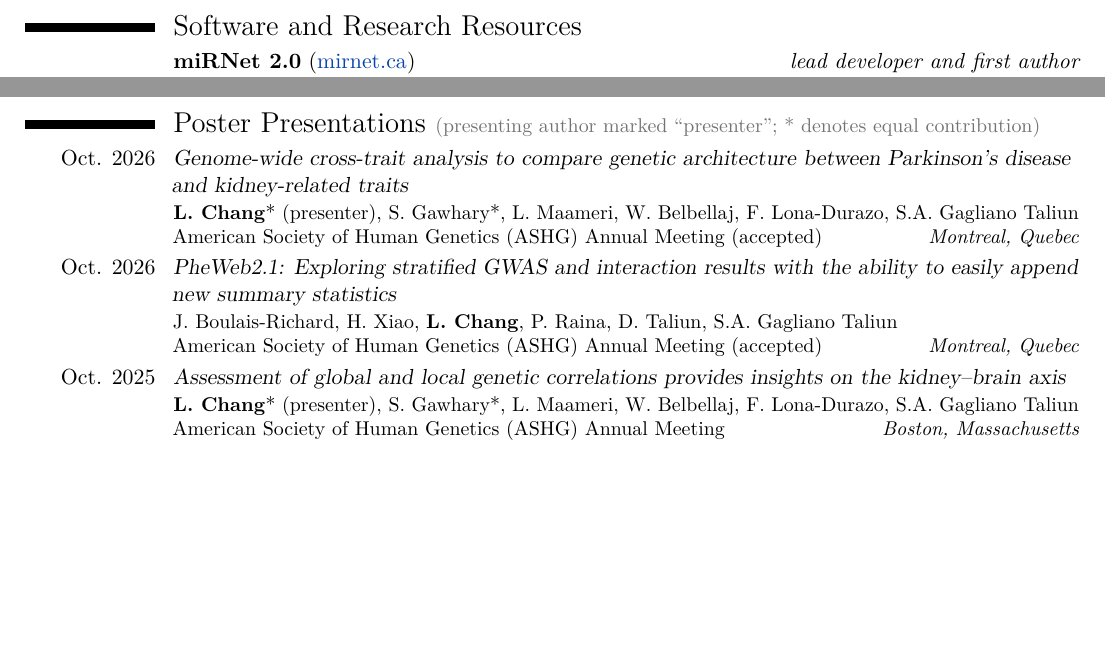
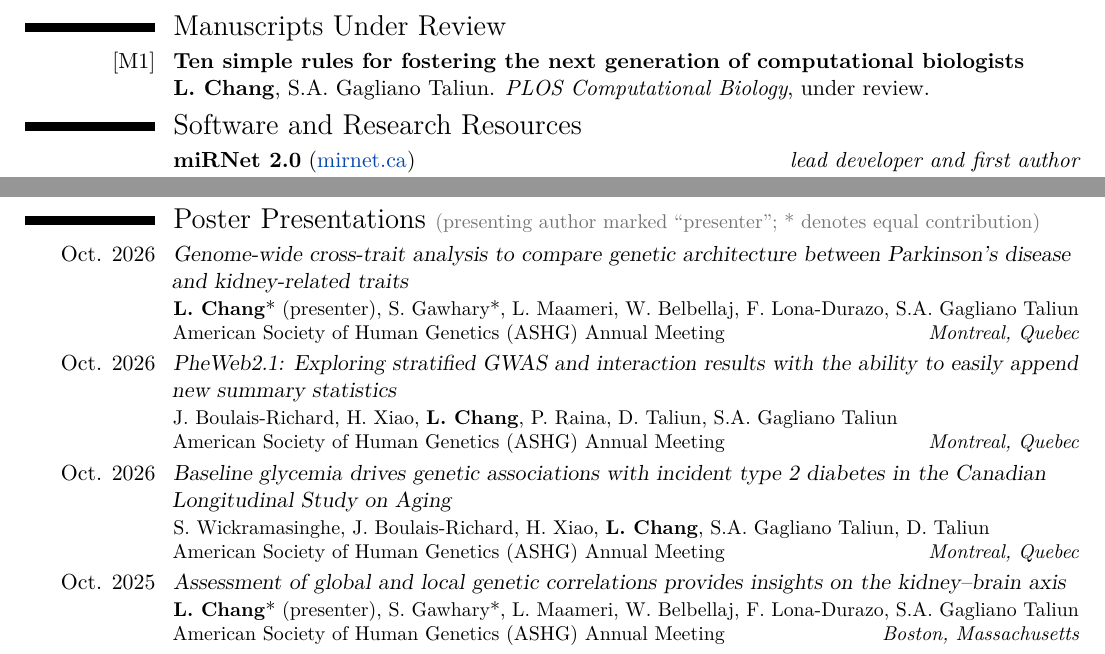
Before and after one commit to le-chang/le-chang.github.io, a LaTeX CV (cv-source/latex/Le_Chang_CV.tex): two parts of pages 4 and 5 of 7 before the commit and two parts of pages 4 and 5 of 8 after it, joined at a grey line, cut at the place of the change, the shorter picture padded with empty space. Compiled offline with pdfLaTeX.

Commit message:
updated cv

```diff
--- a/cv-source/latex/Le_Chang_CV.tex
+++ b/cv-source/latex/Le_Chang_CV.tex
@@ -327,6 +327,12 @@
   {\me. PhD dissertation, \textit{Department of Human Genetics, McGill University}, 2023.}
 
 %% ----------------------------------------------------------------------------
+\section{Manuscripts Under Review}
+%% ----------------------------------------------------------------------------
+\pub{[M1]}{Ten simple rules for fostering the next generation of computational biologists}
+  {\me, S.A.~Gagliano Taliun. \textit{PLOS Computational Biology}, under review.}
+
+%% ----------------------------------------------------------------------------
 \section{Software and Research Resources}
 %% ----------------------------------------------------------------------------
 \entry{}
@@ -398,12 +404,17 @@
 \poster{Oct. 2026}
   {Genome-wide cross-trait analysis to compare genetic architecture between Parkinson's disease and kidney-related traits}
   {\me* (presenter), S.~Gawhary*, L.~Maameri, W.~Belbellaj, F.~Lona-Durazo, S.A.~Gagliano Taliun}
-  {American Society of Human Genetics (ASHG) Annual Meeting (accepted)}{Montreal, Quebec}
+  {American Society of Human Genetics (ASHG) Annual Meeting}{Montreal, Quebec}
 
 \poster{Oct. 2026}
   {PheWeb2.1: Exploring stratified GWAS and interaction results with the ability to easily append new summary statistics}
   {J.~Boulais-Richard, H.~Xiao, \me, P.~Raina, D.~Taliun, S.A.~Gagliano Taliun}
-  {American Society of Human Genetics (ASHG) Annual Meeting (accepted)}{Montreal, Quebec}
+  {American Society of Human Genetics (ASHG) Annual Meeting}{Montreal, Quebec}
+
+\poster{Oct. 2026}
+  {Baseline glycemia drives genetic associations with incident type 2 diabetes in the Canadian Longitudinal Study on Aging}
+  {S.~Wickramasinghe, J.~Boulais-Richard, H.~Xiao, \me, S.A.~Gagliano Taliun, D.~Taliun}
+  {American Society of Human Genetics (ASHG) Annual Meeting}{Montreal, Quebec}
 
 \poster{Oct. 2025}
   {Assessment of global and local genetic correlations provides insights on the kidney--brain axis}
```
Also changed, not shown: assets/pdf/Le_Chang_CV.pdf, cv-source/latex/Le_Chang_CV.pdf.
